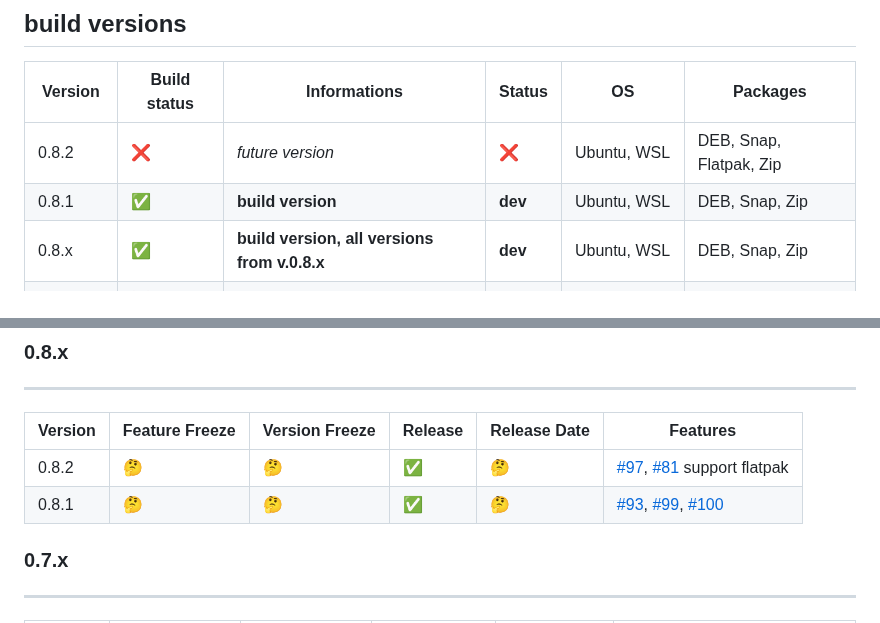
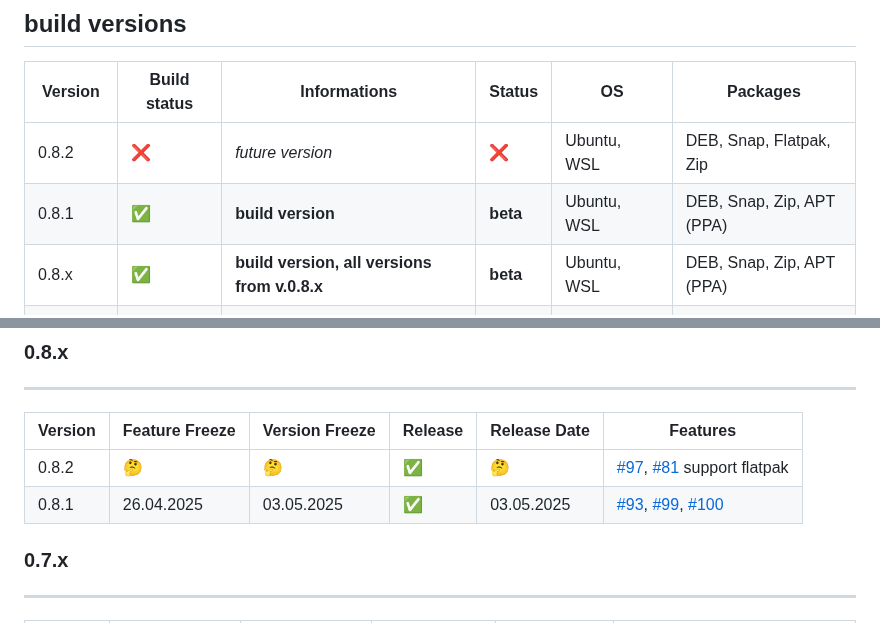
Before and after one commit to NachtsternBuild/fastboot-assistant, a Markdown page: BUILDLOG.md, 2 parts joined by grey strips. Drawn GitHub-style.

Commit message:
Update BUILDLOG.md
set feature freeze, version freeze and release date for v.0.8.1

```diff
--- a/BUILDLOG.md
+++ b/BUILDLOG.md
@@ -4,8 +4,8 @@
 | Version     | Build status                 | Informations                                    | Status             | OS                | Packages                    |
 | ----------- | ---------------------------- | ----------------------------------------------- | ------------------ | ----------------- | --------------------------- |
 | 0.8.2       | :x:                          | *future version*                                | :x:                | Ubuntu, WSL       | DEB, Snap, Flatpak, Zip     |
-| 0.8.1       | :white_check_mark:           | **build version**                               | **dev**            | Ubuntu, WSL       | DEB, Snap, Zip              |
-| 0.8.x       | :white_check_mark:           | **build version, all versions from v.0.8.x**    | **dev**            | Ubuntu, WSL       | DEB, Snap, Zip              |
+| 0.8.1       | :white_check_mark:           | **build version**                               | **beta**           | Ubuntu, WSL       | DEB, Snap, Zip, APT (PPA)   |
+| 0.8.x       | :white_check_mark:           | **build version, all versions from v.0.8.x**    | **beta**           | Ubuntu, WSL       | DEB, Snap, Zip, APT (PPA)   |
 | 0.7.2       | :x:                          | *old version*                                   | *stable*           | Ubuntu, WSL       | DEB, Snap, Zip              |
 | 0.7.1       | :x:                          | *old version*                                   | *beta*             | Ubuntu, WSL       | DEB, Zip, exp. Snap         |
 | 0.7.x       | :x:                          | *old version*                                   | *stable*           | Ubuntu            | DEB, Zip, exp. Snap         |
@@ -20,7 +20,7 @@
 | Version     | Feature Freeze        | Version Freeze      | Release                         | Release Date      | Features                          |
 | ----------- | --------------------- | ------------------- | --------------------------------| ----------------- | --------------------------------- |
 | 0.8.2       | &#x1F914;             | &#x1F914;           | :white_check_mark:              | &#x1F914;         | [#97](https://github.com/NachtsternBuild/fastboot-assistant/issues/97), [#81](https://github.com/NachtsternBuild/fastboot-assistant/issues/81) support flatpak |
-| 0.8.1       | &#x1F914;             | &#x1F914;           | :white_check_mark:              | &#x1F914;         | [#93](https://github.com/NachtsternBuild/fastboot-assistant/issues/93), [#99](https://github.com/NachtsternBuild/fastboot-assistant/issues/99), [#100](https://github.com/NachtsternBuild/fastboot-assistant/issues/100) |
+| 0.8.1       | 26.04.2025            | 03.05.2025          | :white_check_mark:              | 03.05.2025        | [#93](https://github.com/NachtsternBuild/fastboot-assistant/issues/93), [#99](https://github.com/NachtsternBuild/fastboot-assistant/issues/99), [#100](https://github.com/NachtsternBuild/fastboot-assistant/issues/100) |
 
 
 ### 0.7.x
```
